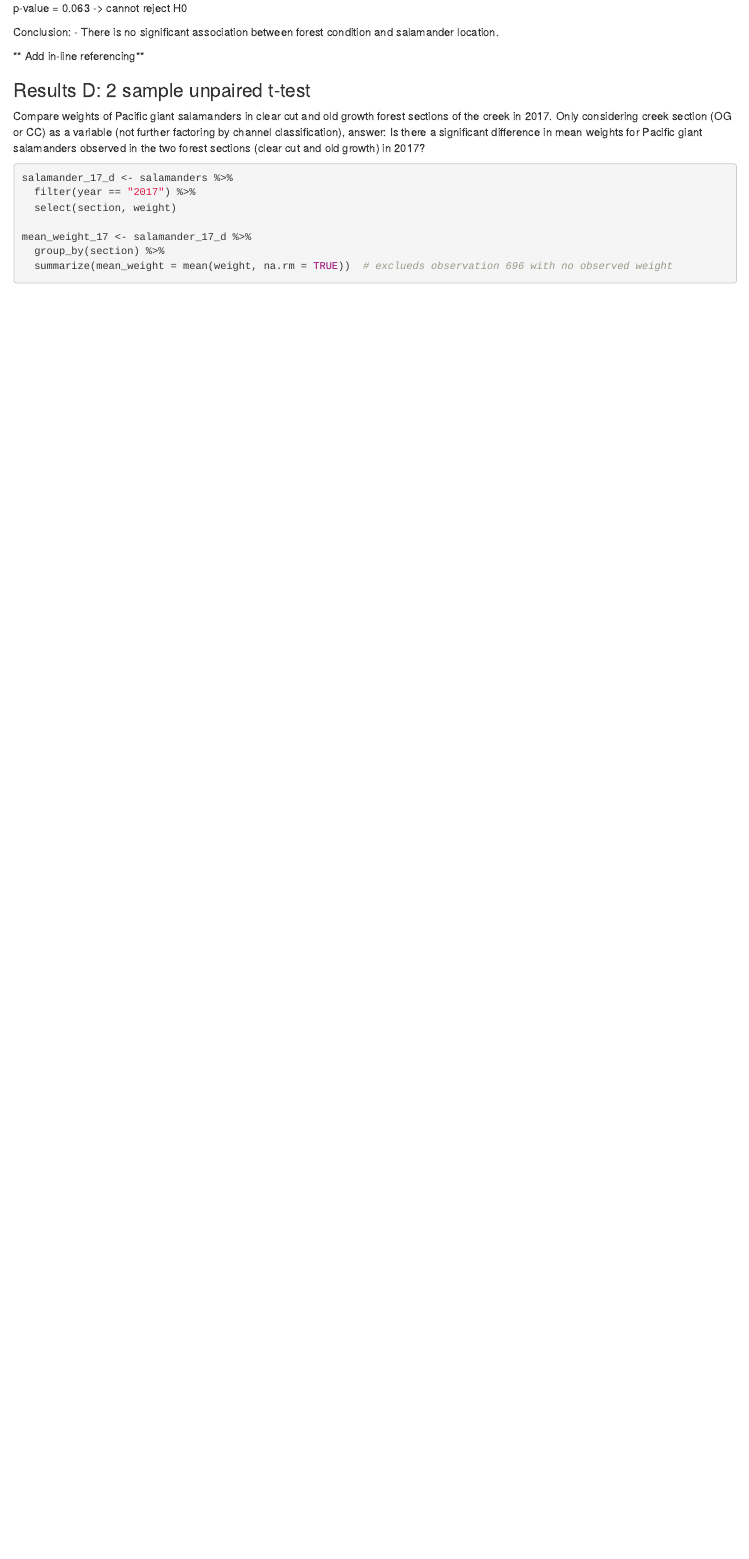
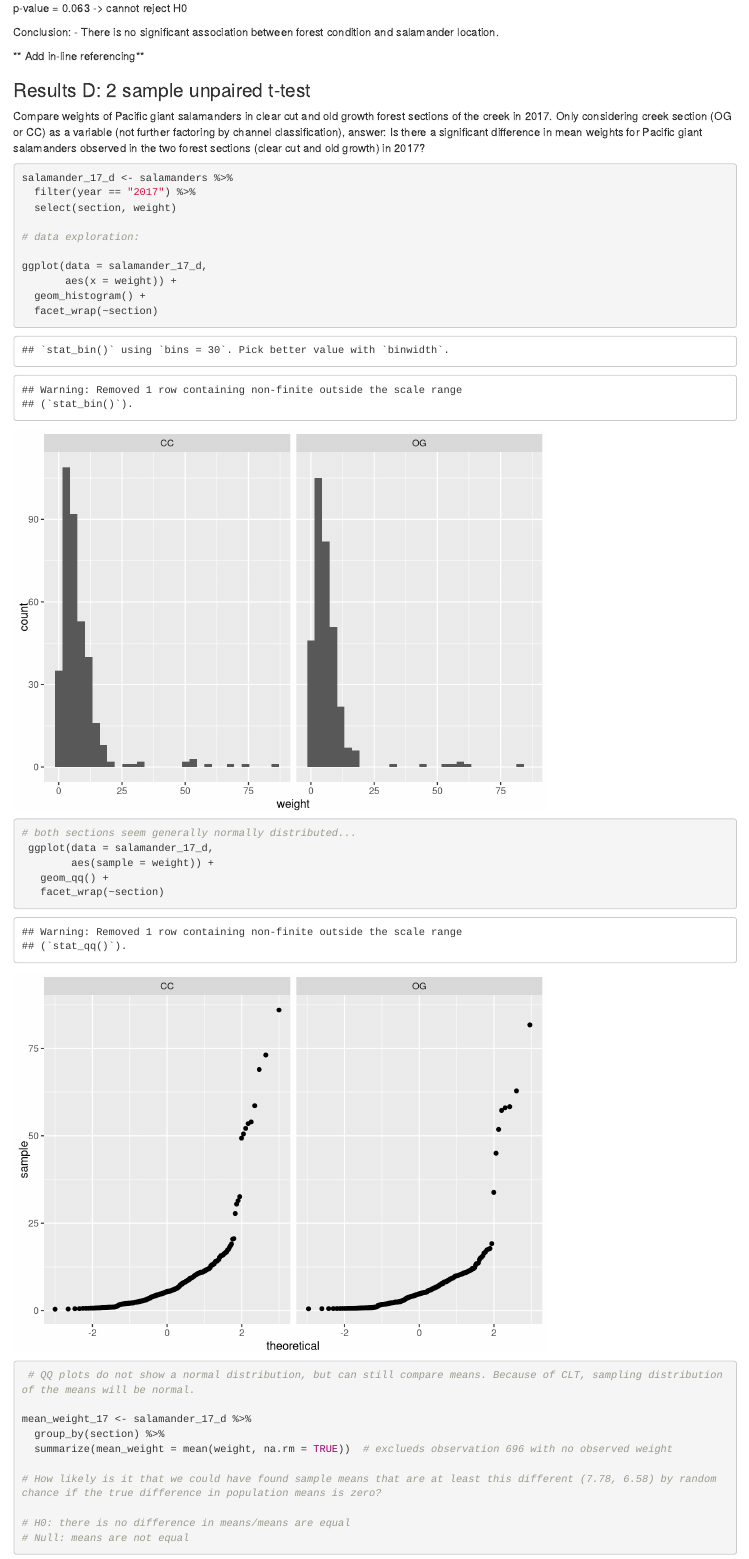
Before and after one commit to g-brofman/esm206-hw5-ehgb, an R Markdown document (esm206-hw5-ehgb.Rmd): the page in a window 1100 px wide, from 3750 px down. Rendered offline with R 4.5, knitr and Pandoc, with nearby package versions; some code elsewhere in the file could not run offline; column names are cleaned by a stand-in for the janitor package.

Commit message:
working on results D

````diff
--- a/esm206-hw5-ehgb.Rmd
+++ b/esm206-hw5-ehgb.Rmd
@@ -135,9 +135,26 @@ salamander_17_d <- salamanders %>%
   filter(year == "2017") %>%
   select(section, weight)
 
+# data exploration:
+
+ggplot(data = salamander_17_d,
+       aes(x = weight)) +
+  geom_histogram() +
+  facet_wrap(~section)
+# both sections seem generally normally distributed...
+ ggplot(data = salamander_17_d,
+        aes(sample = weight)) +
+   geom_qq() +
+   facet_wrap(~section)
+ # QQ plots do not show a normal distribution, but can still compare means. Because of CLT, sampling distribution of the means will be normal.
+
 mean_weight_17 <- salamander_17_d %>%
   group_by(section) %>%
   summarize(mean_weight = mean(weight, na.rm = TRUE))  # exclueds observation 696 with no observed weight
 
+# How likely is it that we could have found sample means that are at least this different (7.78, 6.58) by random chance if the true difference in population means is zero?
+
+# H0: there is no difference in means/means are equal
+# Null: means are not equal
 
 ```
````
Also changed, not shown: esm206-hw5-ehgb.html.
